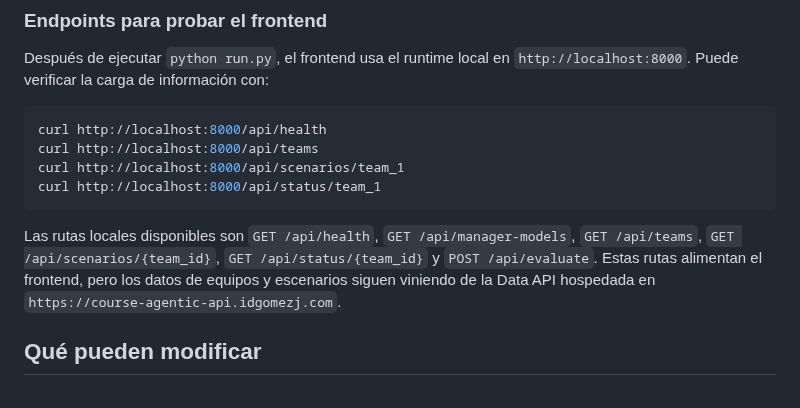
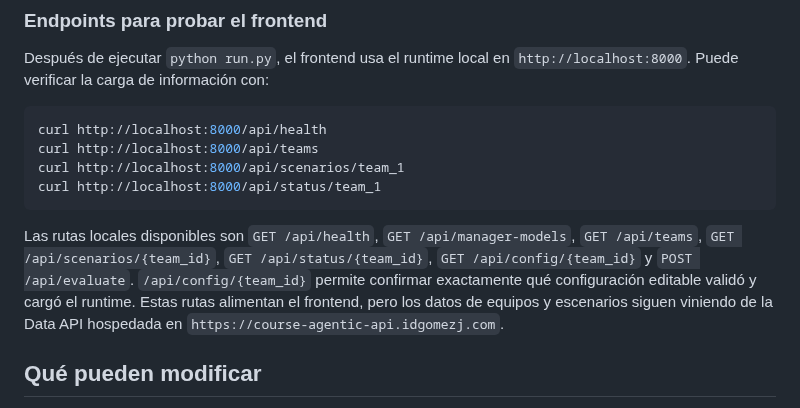
Before and after one commit to idgomezj/course_multi_agents, a Markdown page: agentic-operations-intelligence-challenge/student-package/README.md, the part around the change. Rendered like a GitHub page.

Commit message:
docs: include validated student config endpoint

````diff
--- a/agentic-operations-intelligence-challenge/student-package/README.md
+++ b/agentic-operations-intelligence-challenge/student-package/README.md
@@ -118,7 +118,7 @@ curl http://localhost:8000/api/scenarios/team_1
 curl http://localhost:8000/api/status/team_1
 ```
 
-Las rutas locales disponibles son `GET /api/health`, `GET /api/manager-models`, `GET /api/teams`, `GET /api/scenarios/{team_id}`, `GET /api/status/{team_id}` y `POST /api/evaluate`. Estas rutas alimentan el frontend, pero los datos de equipos y escenarios siguen viniendo de la Data API hospedada en `https://course-agentic-api.idgomezj.com`.
+Las rutas locales disponibles son `GET /api/health`, `GET /api/manager-models`, `GET /api/teams`, `GET /api/scenarios/{team_id}`, `GET /api/status/{team_id}`, `GET /api/config/{team_id}` y `POST /api/evaluate`. `/api/config/{team_id}` permite confirmar exactamente qué configuración editable validó y cargó el runtime. Estas rutas alimentan el frontend, pero los datos de equipos y escenarios siguen viniendo de la Data API hospedada en `https://course-agentic-api.idgomezj.com`.
 
 ## Qué pueden modificar
 
````
